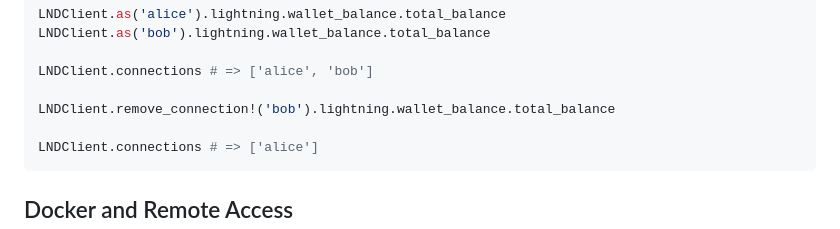
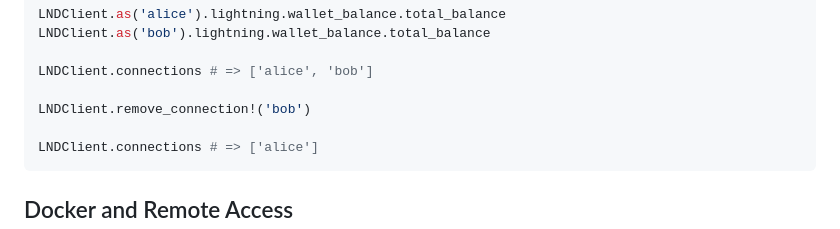
Before and after one commit to icebaker/lnd-client, a Markdown page: docs/README.md, the part around the change. Drawn GitHub-style.

Commit message:
updating documentation

````diff
--- a/docs/README.md
+++ b/docs/README.md
@@ -207,7 +207,7 @@ LNDClient.as('bob').lightning.wallet_balance.total_balance
 
 LNDClient.connections # => ['alice', 'bob']
 
-LNDClient.remove_connection!('bob').lightning.wallet_balance.total_balance
+LNDClient.remove_connection!('bob')
 
 LNDClient.connections # => ['alice']
 ```
````
